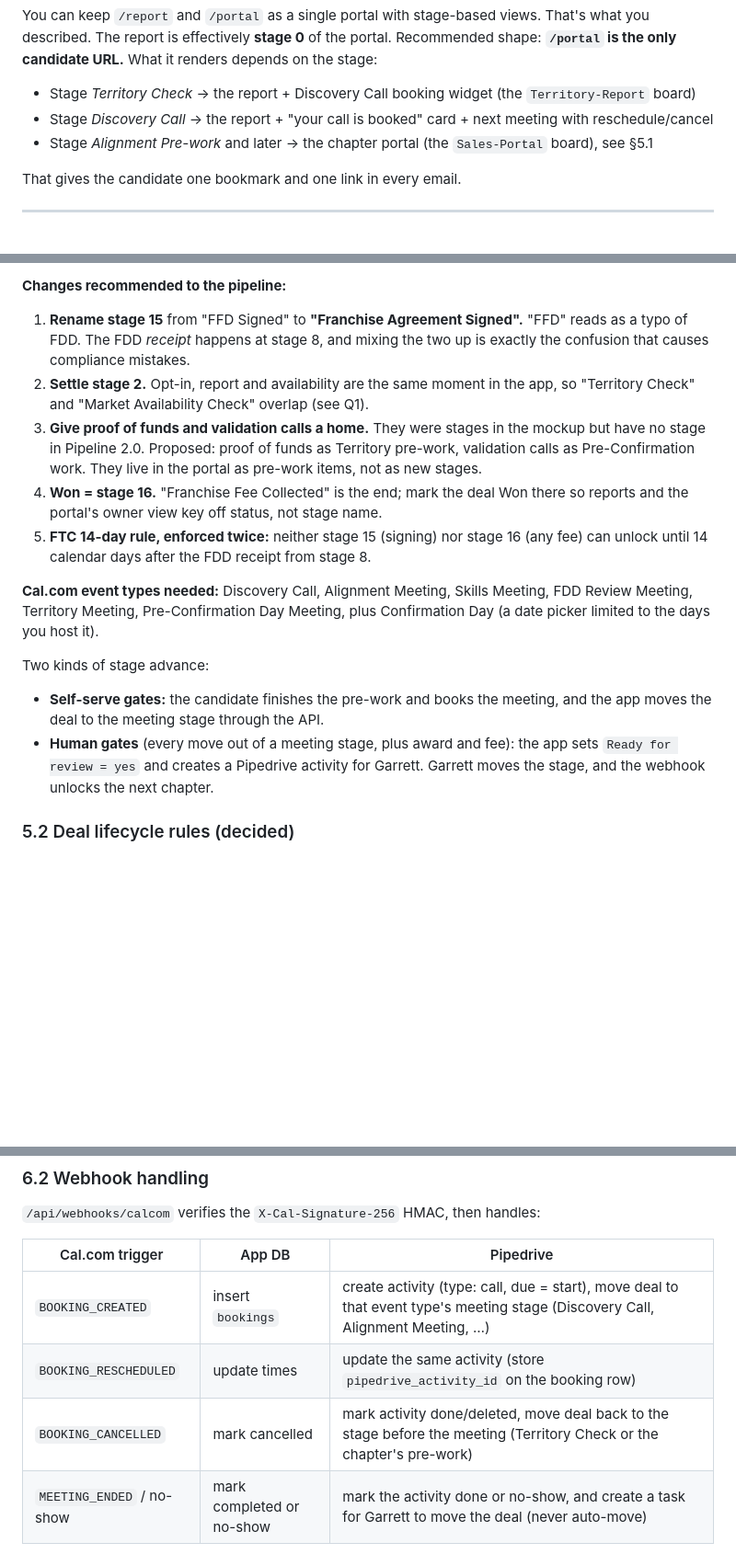
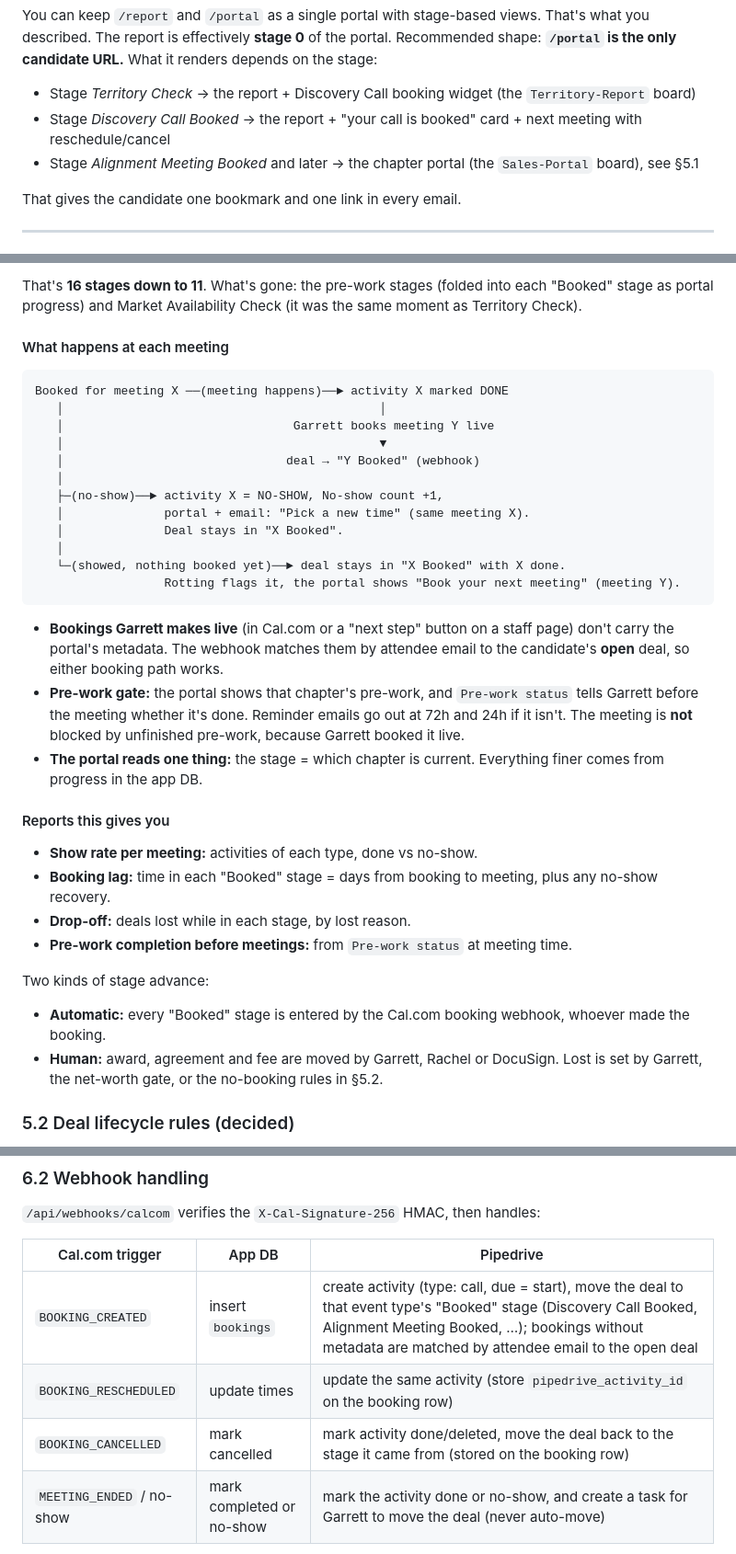
Before and after one commit to gahlbergioabea/rise_connecteam_tools, a Markdown page: docs/franchise-portal-architecture.md, 3 parts joined by grey strips. Shown at 92% size. Rendered like a GitHub page; blank space fills up the shorter version.

````diff
--- a/docs/franchise-portal-architecture.md
+++ b/docs/franchise-portal-architecture.md
@@ -80,8 +80,8 @@ flowchart LR
 You can keep `/report` and `/portal` as a single portal with stage-based views. That's what you described. The report is effectively **stage 0** of the portal. Recommended shape: **`/portal` is the only candidate URL.** What it renders depends on the stage:
 
 - Stage *Territory Check* → the report + Discovery Call booking widget (the `Territory-Report` board)
-- Stage *Discovery Call* → the report + "your call is booked" card + next meeting with reschedule/cancel
-- Stage *Alignment Pre-work* and later → the chapter portal (the `Sales-Portal` board), see §5.1
+- Stage *Discovery Call Booked* → the report + "your call is booked" card + next meeting with reschedule/cancel
+- Stage *Alignment Meeting Booked* and later → the chapter portal (the `Sales-Portal` board), see §5.1
 
 That gives the candidate one bookmark and one link in every email.
 
@@ -142,17 +149,38 @@ The candidate sees **8 chapters**, not 16 stages; internal stage names never sho
 
-**Changes recommended to the pipeline:**
-1. **Rename stage 15** from "FFD Signed" to **"Franchise Agreement Signed".** "FFD" reads as a typo of FDD. The FDD *receipt* happens at stage 8, and mixing the two up is exactly the confusion that causes compliance mistakes.
-2. **Settle stage 2.** Opt-in, report and availability are the same moment in the app, so "Territory Check" and "Market Availability Check" overlap (see Q1).
-3. **Give proof of funds and validation calls a home.** They were stages in the mockup but have no stage in Pipeline 2.0. Proposed: proof of funds as Territory pre-work, validation calls as Pre-Confirmation work. They live in the portal as pre-work items, not as new stages.
-4. **Won = stage 16.** "Franchise Fee Collected" is the end; mark the deal Won there so reports and the portal's owner view key off status, not stage name.
-5. **FTC 14-day rule, enforced twice:** neither stage 15 (signing) nor stage 16 (any fee) can unlock until 14 calendar days after the FDD receipt from stage 8.
+That's **16 stages down to 11**. What's gone: the pre-work stages (folded into each "Booked" stage as portal progress) and Market Availability Check (it was the same moment as Territory Check).
 
-**Cal.com event types needed:** Discovery Call, Alignment Meeting, Skills Meeting, FDD Review Meeting, Territory Meeting, Pre-Confirmation Day Meeting, plus Confirmation Day (a date picker limited to the days you host it).
+#### What happens at each meeting
+
+```text
+Booked for meeting X ──(meeting happens)──► activity X marked DONE
+   │                                            │
+   │                                Garrett books meeting Y live
+   │                                            ▼
+   │                               deal → "Y Booked" (webhook)
+   │
+   ├─(no-show)──► activity X = NO-SHOW, No-show count +1,
+   │              portal + email: "Pick a new time" (same meeting X).
+   │              Deal stays in "X Booked".
+   │
+   └─(showed, nothing booked yet)──► deal stays in "X Booked" with X done.
+                  Rotting flags it, the portal shows "Book your next meeting" (meeting Y).
+```
+
+- **Bookings Garrett makes live** (in Cal.com or a "next step" button on a staff page) don't carry the portal's metadata. The webhook matches them by attendee email to the candidate's **open** deal, so either booking path works.
+- **Pre-work gate:** the portal shows that chapter's pre-work, and `Pre-work status` tells Garrett before the meeting whether it's done. Reminder emails go out at 72h and 24h if it isn't. The meeting is **not** blocked by unfinished pre-work, because Garrett booked it live.
+- **The portal reads one thing:** the stage = which chapter is current. Everything finer comes from progress in the app DB.
+
+#### Reports this gives you
+
+- **Show rate per meeting:** activities of each type, done vs no-show.
+- **Booking lag:** time in each "Booked" stage = days from booking to meeting, plus any no-show recovery.
+- **Drop-off:** deals lost while in each stage, by lost reason.
+- **Pre-work completion before meetings:** from `Pre-work status` at meeting time.
 
 Two kinds of stage advance:
 
-- **Self-serve gates:** the candidate finishes the pre-work and books the meeting, and the app moves the deal to the meeting stage through the API.
-- **Human gates** (every move out of a meeting stage, plus award and fee): the app sets `Ready for review = yes` and creates a Pipedrive activity for Garrett. Garrett moves the stage, and the webhook unlocks the next chapter.
+- **Automatic:** every "Booked" stage is entered by the Cal.com booking webhook, whoever made the booking.
+- **Human:** award, agreement and fee are moved by Garrett, Rachel or DocuSign. Lost is set by Garrett, the net-worth gate, or the no-booking rules in §5.2.
 
 ### 5.2 Deal lifecycle rules (decided)
 
@@ -274,9 +302,9 @@ sequenceDiagram
 
 | Cal.com trigger | App DB | Pipedrive |
 |---|---|---|
-| `BOOKING_CREATED` | insert `bookings` | create activity (type: call, due = start), move deal to that event type's meeting stage (Discovery Call, Alignment Meeting, …) |
+| `BOOKING_CREATED` | insert `bookings` | create activity (type: call, due = start), move the deal to that event type's "Booked" stage (Discovery Call Booked, Alignment Meeting Booked, …); bookings without metadata are matched by attendee email to the open deal |
 | `BOOKING_RESCHEDULED` | update times | update the same activity (store `pipedrive_activity_id` on the booking row) |
-| `BOOKING_CANCELLED` | mark cancelled | mark activity done/deleted, move deal back to the stage before the meeting (Territory Check or the chapter's pre-work) |
+| `BOOKING_CANCELLED` | mark cancelled | mark activity done/deleted, move the deal back to the stage it came from (stored on the booking row) |
 | `MEETING_ENDED` / no-show | mark completed or no-show | mark the activity done or no-show, and create a task for Garrett to move the deal (never auto-move) |
 
 **Pick one integration path.** If you use these webhooks, **don't also install Cal.com's native Pipedrive app**, or every booking creates duplicate activities. The native app matches on email and can't tell which deal a booking belongs to. Your webhook can.
````
Also changed, not shown: other parts of docs/franchise-portal-architecture.md (+36 -29 lines).
